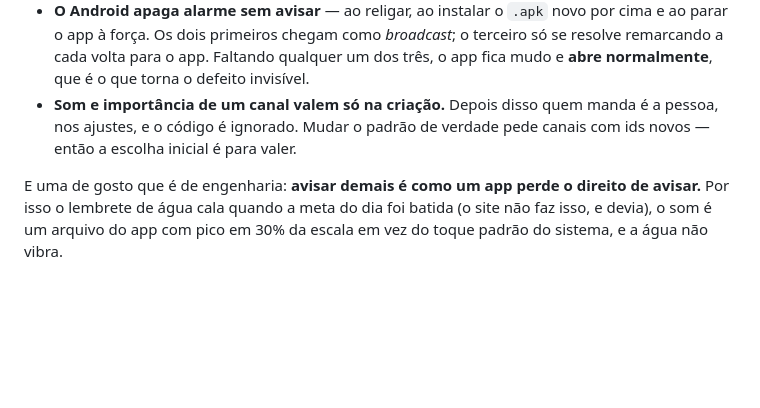
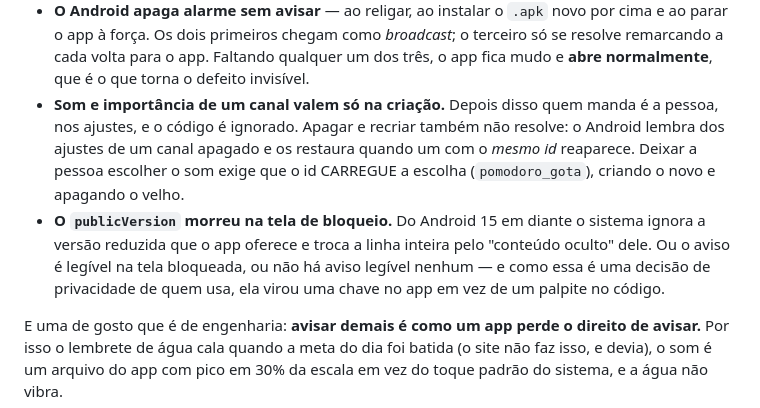
Before and after one commit to henriquemf/event-beazeth, a Markdown page: CONSTITUTION.md, the part around the change. Rendered like a GitHub page; blank space fills up the shorter version.

Commit message:
docs: o que o Android faz com canal e tela bloqueada, em 10b
Duas armadilhas que so aparecem quando o aviso ja esta na mao de alguem:

- Apagar e recriar um canal NAO limpa os ajustes dele: o Android lembra e os
  restaura quando um com o mesmo id reaparece. Deixar a pessoa escolher o som
  exige que o id carregue a escolha.
- `setPublicVersion` morreu na tela de bloqueio do Android 15 em diante: o
  sistema ignora a versao reduzida e troca a linha inteira pelo "conteudo
  oculto" dele. Ou o aviso e legivel ali, ou nao ha aviso legivel -- e como
  isso e decisao de privacidade de quem usa, virou uma chave no app em vez de
  um palpite no codigo.

```diff
--- a/CONSTITUTION.md
+++ b/CONSTITUTION.md
@@ -419,8 +419,15 @@ Três regras que só aparecem quando um aviso não chega:
   um dos três, o app fica mudo e **abre normalmente**, que é o que torna o
   defeito invisível.
 - **Som e importância de um canal valem só na criação.** Depois disso quem manda
-  é a pessoa, nos ajustes, e o código é ignorado. Mudar o padrão de verdade pede
-  canais com ids novos — então a escolha inicial é para valer.
+  é a pessoa, nos ajustes, e o código é ignorado. Apagar e recriar também não
+  resolve: o Android lembra dos ajustes de um canal apagado e os restaura quando
+  um com o *mesmo id* reaparece. Deixar a pessoa escolher o som exige que o id
+  CARREGUE a escolha (`pomodoro_gota`), criando o novo e apagando o velho.
+- **O `publicVersion` morreu na tela de bloqueio.** Do Android 15 em diante o
+  sistema ignora a versão reduzida que o app oferece e troca a linha inteira pelo
+  "conteúdo oculto" dele. Ou o aviso é legível na tela bloqueada, ou não há aviso
+  legível nenhum — e como essa é uma decisão de privacidade de quem usa, ela
+  virou uma chave no app em vez de um palpite no código.
 
 E uma de gosto que é de engenharia: **avisar demais é como um app perde o
 direito de avisar.** Por isso o lembrete de água cala quando a meta do dia foi
```
